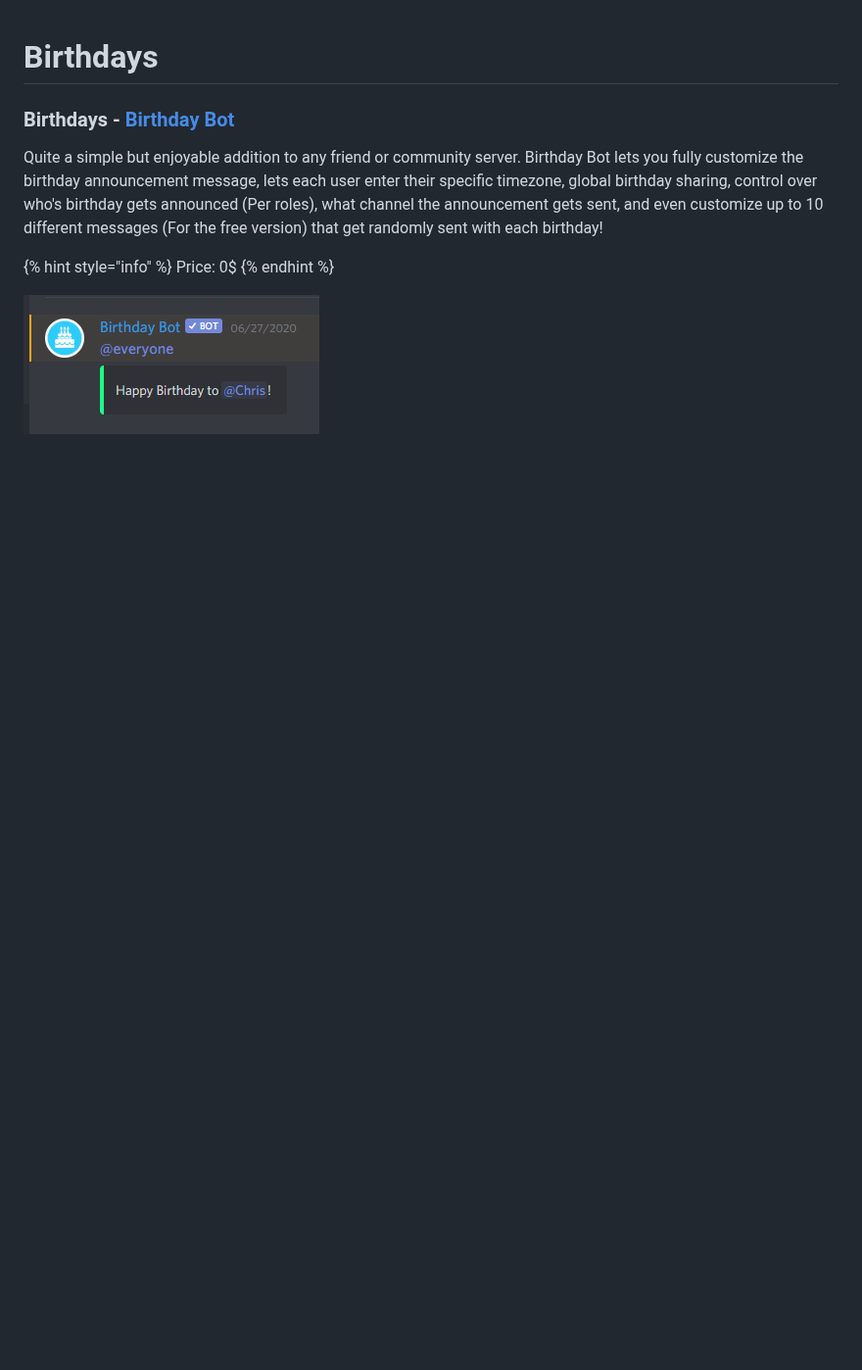
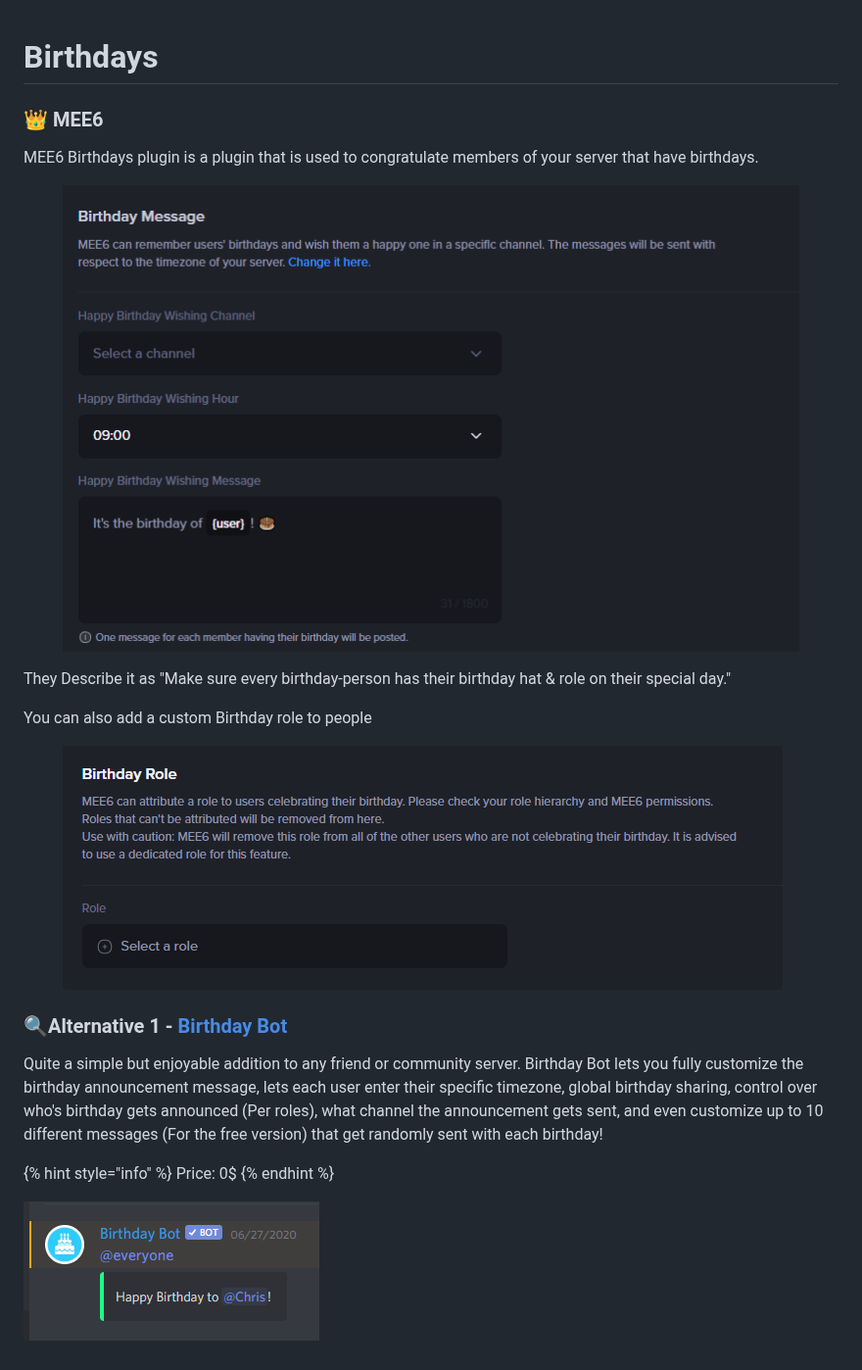
Before and after one commit to realCmdData/alternativestomee6, a Markdown page: mee6-plugin-replacements/birthdays.md, the part around the change. Shown at 98% size. GitHub-like rendering; pictures changed too: .gitbook/assets/image (56).png (added), .gitbook/assets/image (57).png (added); blank space fills up the shorter version.

Commit message:
GITBOOK-33: No subject

```diff
--- a/mee6-plugin-replacements/birthdays.md
+++ b/mee6-plugin-replacements/birthdays.md
@@ -1,6 +1,18 @@
 # Birthdays
 
-### Birthdays - [Birthday Bot](https://top.gg/bot/656621136808902656)
+### 👑 MEE6
+
+MEE6 Birthdays plugin is a plugin that is used to congratulate members of your server that have birthdays.&#x20;
+
+<figure><img src="../.gitbook/assets/image (56).png" alt=""><figcaption></figcaption></figure>
+
+They Describe it as "Make sure every birthday-person has their birthday hat & role on their special day."
+
+You can also add a custom Birthday role to people
+
+<figure><img src="../.gitbook/assets/image (57).png" alt=""><figcaption></figcaption></figure>
+
+### 🔍Alternative 1 - [Birthday Bot](https://top.gg/bot/656621136808902656)
 
 Quite a simple but enjoyable addition to any friend or community server. Birthday Bot lets you fully customize the birthday announcement message, lets each user enter their specific timezone, global birthday sharing, control over who's birthday gets announced (Per roles), what channel the announcement gets sent, and even customize up to 10 different messages (For the free version) that get randomly sent with each birthday!
 
```
